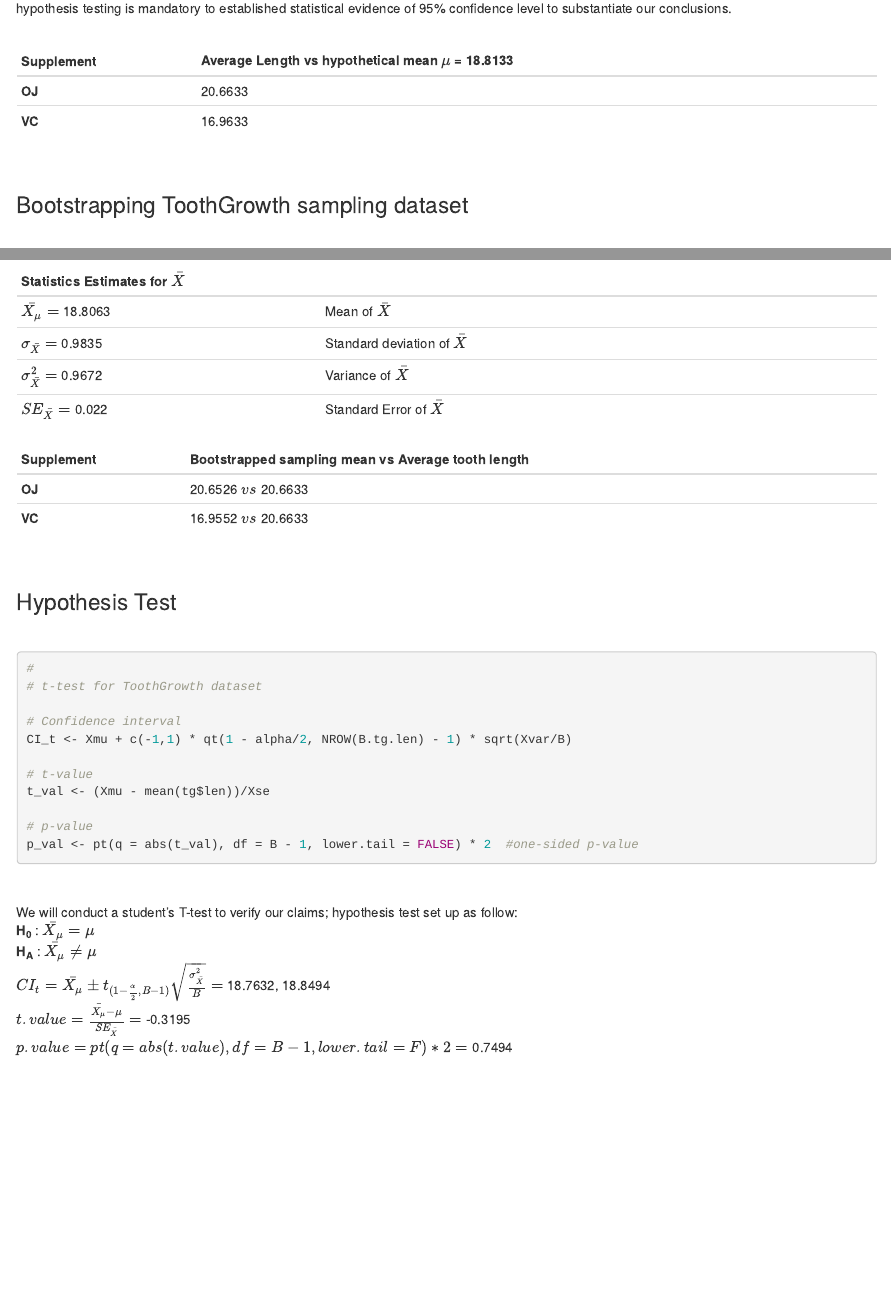
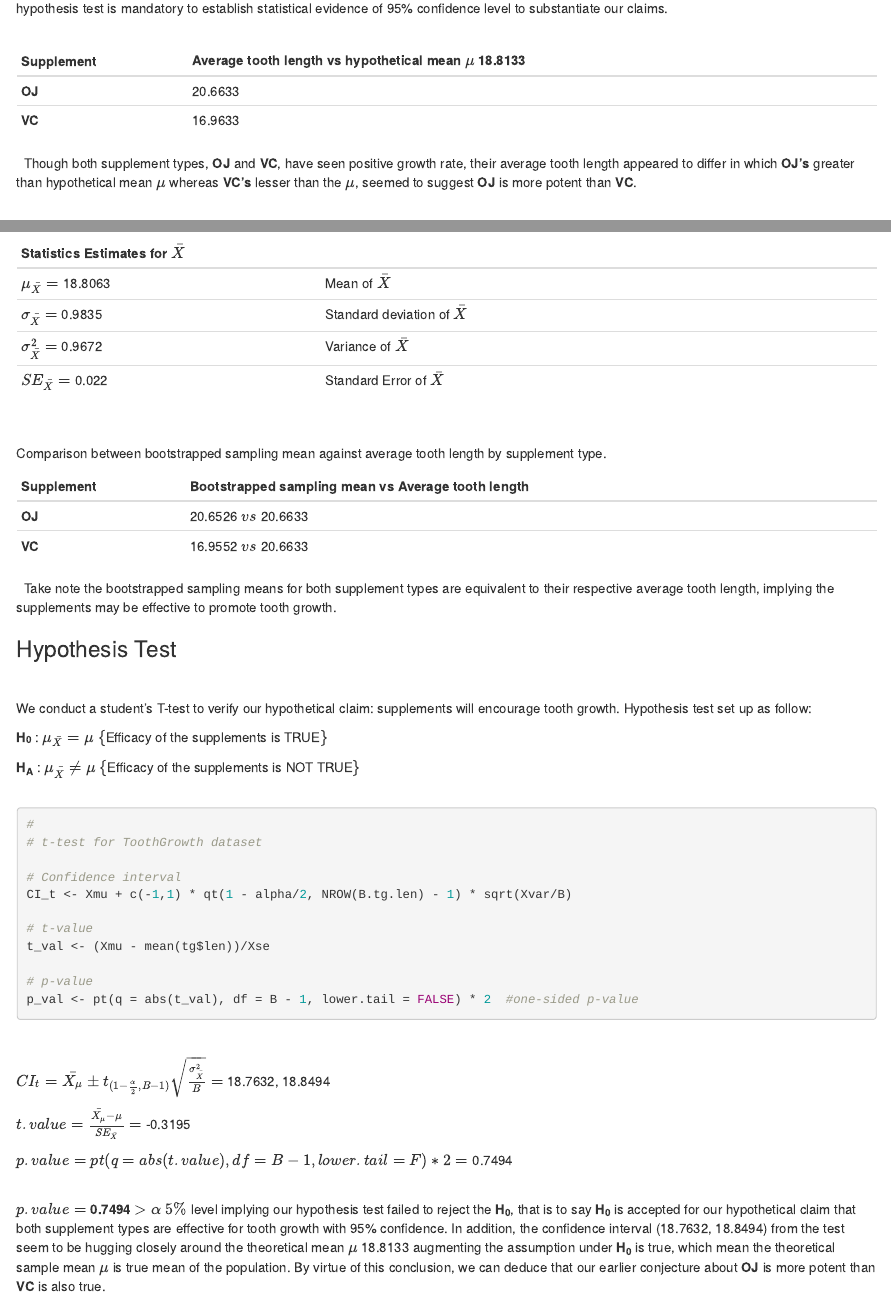
Before and after one commit to robertwcw/StatInfer_PeerAssessment, an R Markdown document (Statistical Inference Course Project.Rmd): the page in a window 1100 px wide, from 9260 px down before the commit and from 9300 px down after it, so that both start at the same text, and a second part further down, joined at a grey line. Rendered offline with R 4.5, knitr and Pandoc, with nearby package versions; code that draws random numbers runs with fixed seeds of ours.

Commit message:
Course work completion.

````diff
--- a/Statistical Inference Course Project.Rmd
+++ b/Statistical Inference Course Project.Rmd
@@ -339,13 +343,15 @@ Though the efficacy of the supplements has seen positive result in promoting too
 
 Generally, we know that both supplements are effective for tooth growth, albeit varied rate at differing dosage. The average length of tooth growth attained for each supplement type vs theoretical mean listed herein, **OJ** type spurs longer average tooth length than the hypothetical mean $\mu$, than **VC** type which tooth length is fall short of hypothetical mean $\mu$.
 
-Thus far, we have relied on empirical evidence on our findings about the efficacy of the supplements on growth rate on tooth length, therefore hypothesis testing is mandatory to established statistical evidence of 95% confidence level to substantiate our conclusions.
+Thus far, we have relied on empirical evidence on our findings about the efficacy of the supplements on growth rate on tooth length, therefore a hypothesis test is mandatory to establish statistical evidence of 95% confidence level to substantiate our claims.
 &nbsp;
 
-| Supplement | Average Length vs hypothetical mean $\mu$ = `r round(mean(tg$len),4)` |
+| Supplement | Average tooth length vs hypothetical mean $\mu$ `r round(mean(tg$len),4)` |
 |------------|-------------------------------|
-| **OJ** | `r round(mean(subset(tg, as.numeric(supp) == 1)$len),4)` |
-| **VC** | `r round(mean(subset(tg, as.numeric(supp) == 2)$len),4)` |
+| **OJ** | `r round(mean(subset(tg,as.numeric(supp)==1)$len),4)` |
+| **VC** | `r round(mean(subset(tg,as.numeric(supp)==2)$len),4)` |
+&nbsp;
+Though both supplement types, **OJ** and **VC**, have seen positive growth rate, their average tooth length appeared to differ in which **OJ's** greater than hypothetical mean $\mu$ whereas **VC's** lesser than the $\mu$, seemed to suggest **OJ** is more potent than **VC**.
 &nbsp;
 
 ### Bootstrapping ToothGrowth sampling dataset
@@ -422,18 +428,29 @@ print(h)
 
 | Statistics Estimates for $\bar{X}$ |
 |----------------------------|--------------------------------------------------|
-| $\bar{X_\mu} =$ `r round(Xmu,4)` | Mean of $\bar{X}$ |
+| $\mu_\bar{X} =$ `r round(Xmu,4)` | Mean of $\bar{X}$ |
 | $\sigma_\bar{X} =$ `r round(Xsd,4)` | Standard deviation of $\bar{X}$ |
 | $\sigma_\bar{X}^2 =$ `r round(Xvar,4)` | Variance of $\bar{X}$ |
 | $SE_\bar{X} =$ `r round(Xse,4)` | Standard Error of $\bar{X}$ |
+&nbsp;
+
+Comparison between bootstrapped sampling mean against average tooth length by supplement type.
 
 | Supplement | Bootstrapped sampling mean vs Average tooth length |
 |------------|----------------------------------------------------|
 | **OJ** | `r round(XOJmu,4)` $vs$ `r round(mean(subset(tg, as.numeric(supp) == 1)$len),4)` |
 | **VC** | `r round(XVCmu,4)` $vs$ `r round(mean(subset(tg, as.numeric(supp) == 1)$len),4)` |
 &nbsp;
+Take note the bootstrapped sampling means for both supplement types are equivalent to their respective average tooth length, implying the supplements may be effective to promote tooth growth.
 
 ### Hypothesis Test
+&nbsp;
+
+We conduct a student's T-test to verify our hypothetical claim: supplements will encourage tooth growth. Hypothesis test set up as follow:
+
+**H~0~** : $\mu_\bar{X} = \mu$ $\{$Efficacy of the supplements is TRUE$\}$
+
+**H~A~** : $\mu_\bar{X} \neq \mu$ $\{$Efficacy of the supplements is NOT TRUE$\}$
 &nbsp;
 
 ```{r t.test.tg, echo=TRUE}
@@ -451,10 +468,12 @@ p_val <- pt(q = abs(t_val), df = B - 1, lower.tail = FALSE) * 2  #one-sided p-va
 ```
 &nbsp;
 
-We will conduct a student's T-test to verify our claims; hypothesis test set up as follow:
-**H~0~** : $\bar{X_\mu} = \mu$
-**H~A~** : $\bar{X_\mu} \neq \mu$
 $CI_t = \bar{X_\mu} \pm t_{(1-\frac{\alpha}{2},B-1)}\sqrt\frac{\sigma_\bar{X}^2}{B} =$ `r round(CI_t, 4)`
+
 $t.value = \frac{\bar{X_\mu}-\mu}{SE_\bar{X}} =$ `r round(t_val, 4)`
+
 $p.value = pt(q=abs(t.value),df=B-1,lower.tail=F)*2 =$ `r round(p_val, 4)`
 &nbsp;
+
+$p.value =$ **`r round(p_val, 4)`** $>$ $\alpha$ $5\%$ level implying our hypothesis test failed to reject the **H~0~**, that is to say **H~0~** is accepted for our hypothetical claim that both supplement types are effective for tooth growth with 95% confidence. In addition, the confidence interval (`r round(CI_t, 4)`) from the test seem to be hugging closely around the theoretical mean $\mu$ `r round(mean(tg$len),4)` augmenting the assumption under **H~0~** is true, which mean the theoretical sample mean $\mu$ is true mean of the population. By virtue of this conclusion, we can deduce that our earlier conjecture about **OJ** is more potent than **VC** is also true.
+&nbsp;
````
Also changed, not shown: Statistical Inference Course Project.Rmd (8 more changed lines).
